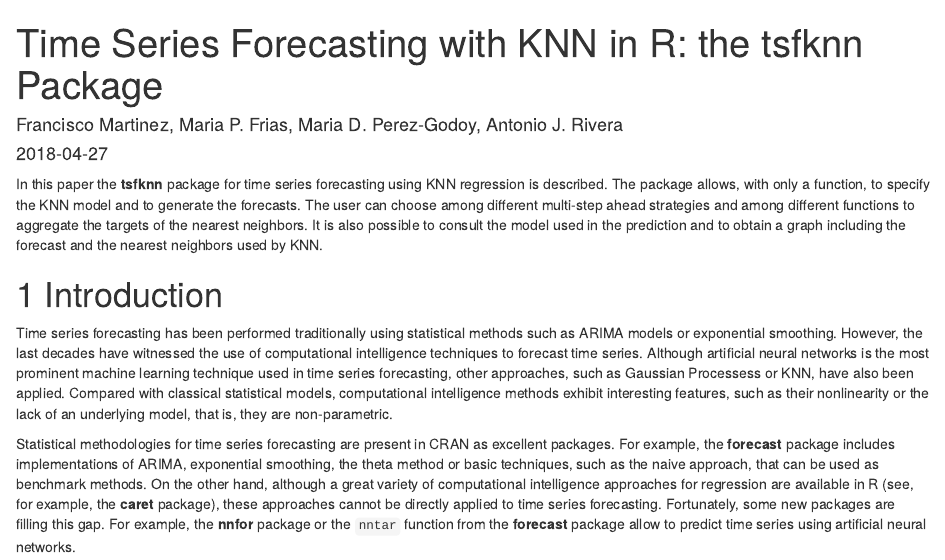
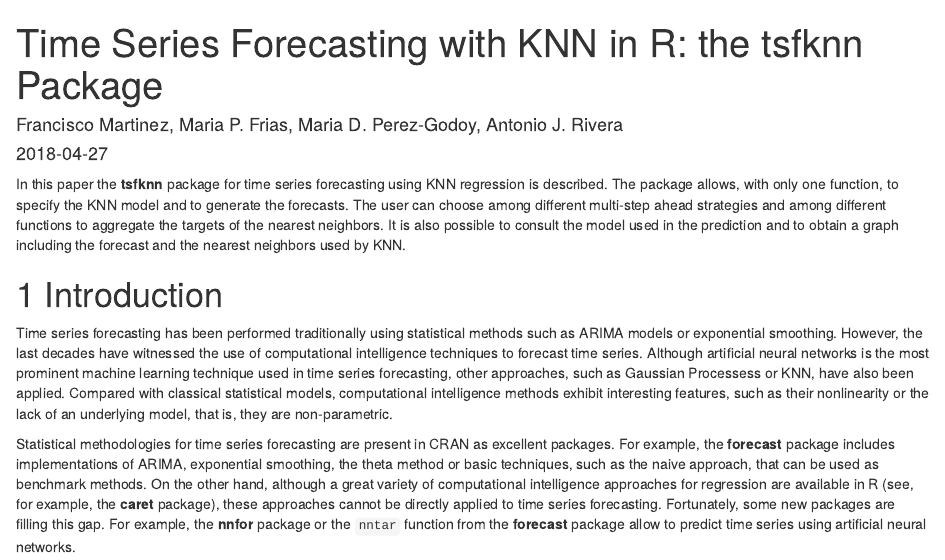
Before and after one commit to franciscomartinezdelrio/tsfknn, an R Markdown document (vignettes/tsfknn.Rmd): the page in a window 1100 px wide, from its top. Rendered offline with R 4.5, knitr and Pandoc, with nearby package versions; some code elsewhere in the file could not run offline.

Commit message:
Correct typos and grammar errors

```diff
--- a/vignettes/tsfknn.Rmd
+++ b/vignettes/tsfknn.Rmd
@@ -18,7 +18,7 @@ knitr::opts_chunk$set(warning = FALSE, message = FALSE)
 
 
 In this paper the **tsfknn** package for time series forecasting using KNN
-regression is described. The package allows, with only a function, to specify
+regression is described. The package allows, with only one function, to specify
 the KNN model and to generate the forecasts. The user can choose among different
 multi-step ahead strategies and among different functions to aggregate the targets of the nearest neighbors. It is also possible to consult the model used in the prediction and to obtain a graph including the forecast and the nearest neighbors used by KNN.
 
```
Also changed, not shown: vignettes/tsfknn.Rmd (4 more changed lines).
